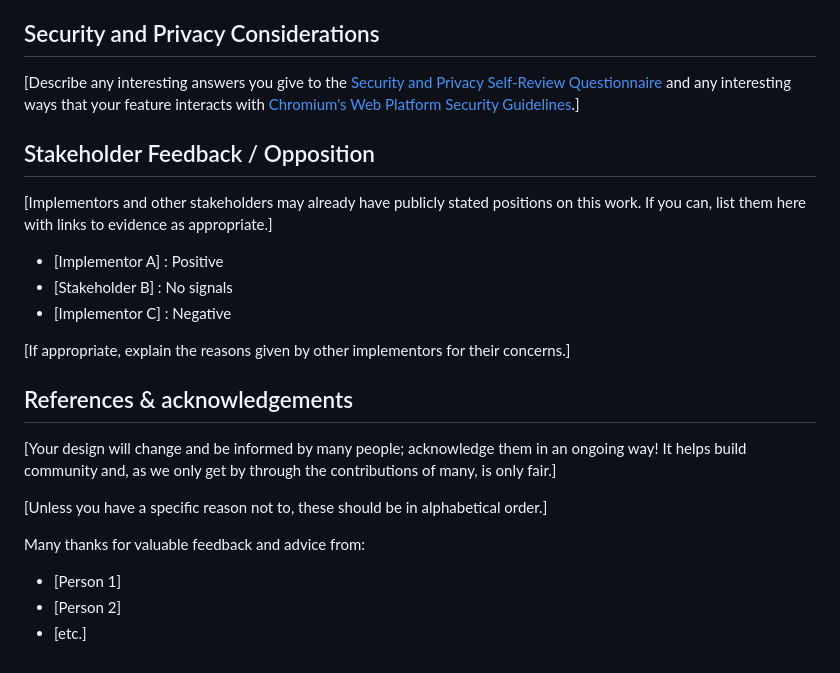
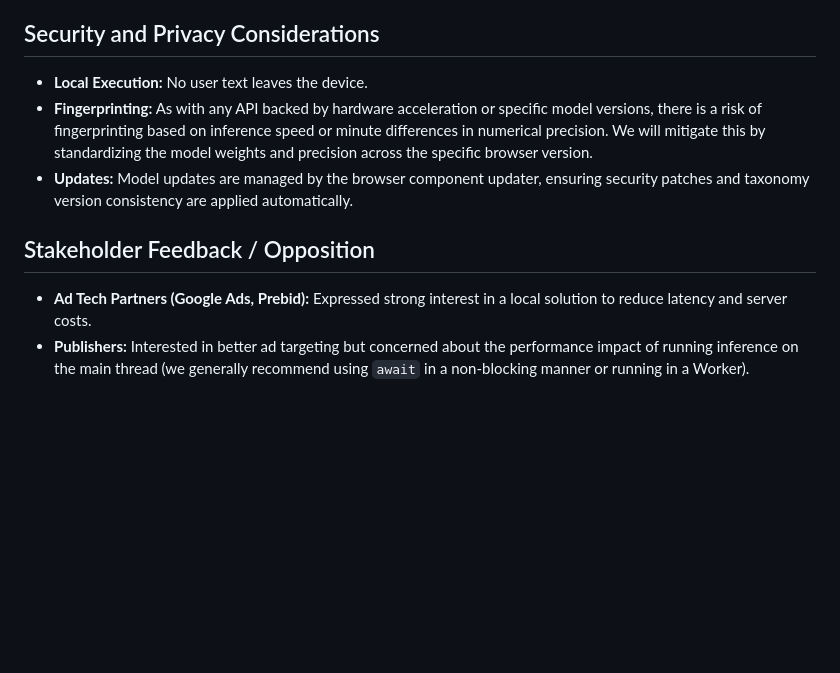
Before and after one commit to explainers-by-googlers/taxonomy-api, a Markdown page: README.md, the part around one of its changes. Rendered like a GitHub page; blank space fills up the shorter version.

```diff
--- a/README.md
+++ b/README.md
@@ -157,29 +120,11 @@ and why you decided against it.]
 
 ## Security and Privacy Considerations
 
-[Describe any interesting answers you give to the [Security and Privacy Self-Review
-Questionnaire](https://www.w3.org/TR/security-privacy-questionnaire/) and any interesting ways that
-your feature interacts with [Chromium's Web Platform Security
-Guidelines](https://chromium.googlesource.com/chromium/src/+/master/docs/security/web-platform-security-guidelines.md).]
+*   **Local Execution:** No user text leaves the device.
+*   **Fingerprinting:** As with any API backed by hardware acceleration or specific model versions, there is a risk of fingerprinting based on inference speed or minute differences in numerical precision. We will mitigate this by standardizing the model weights and precision across the specific browser version.
+*   **Updates:** Model updates are managed by the browser component updater, ensuring security patches and taxonomy version consistency are applied automatically.
 
 ## Stakeholder Feedback / Opposition
 
-[Implementors and other stakeholders may already have publicly stated positions on this work. If you can, list them here with links to evidence as appropriate.]
-
-- [Implementor A] : Positive
-- [Stakeholder B] : No signals
-- [Implementor C] : Negative
-
-[If appropriate, explain the reasons given by other implementors for their concerns.]
-
-## References & acknowledgements
-
-[Your design will change and be informed by many people; acknowledge them in an ongoing way! It helps build community and, as we only get by through the contributions of many, is only fair.]
-
-[Unless you have a specific reason not to, these should be in alphabetical order.]
-
-Many thanks for valuable feedback and advice from:
-
-- [Person 1]
-- [Person 2]
-- [etc.]
+- **Ad Tech Partners (Google Ads, Prebid):** Expressed strong interest in a local solution to reduce latency and server costs.
+- **Publishers:** Interested in better ad targeting but concerned about the performance impact of running inference on the main thread (we generally recommend using `await` in a non-blocking manner or running in a Worker).
```
Also changed, not shown: other parts of README.md (+72 -109 lines).
